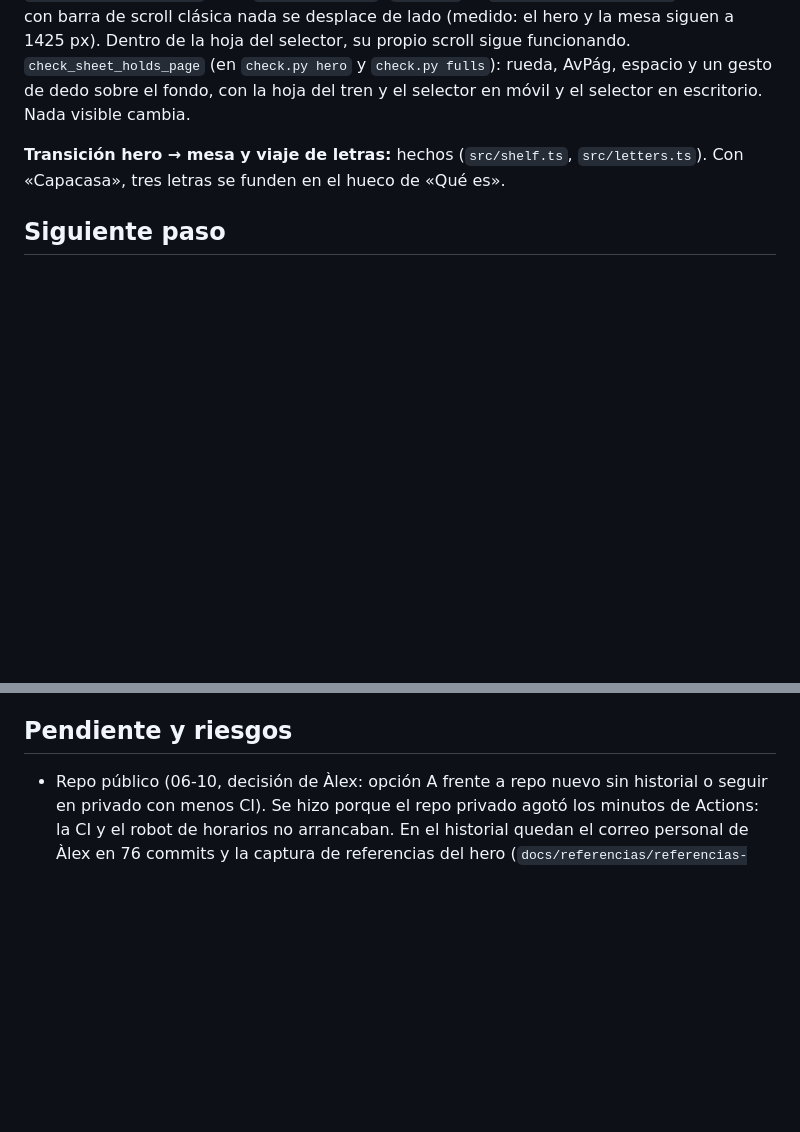
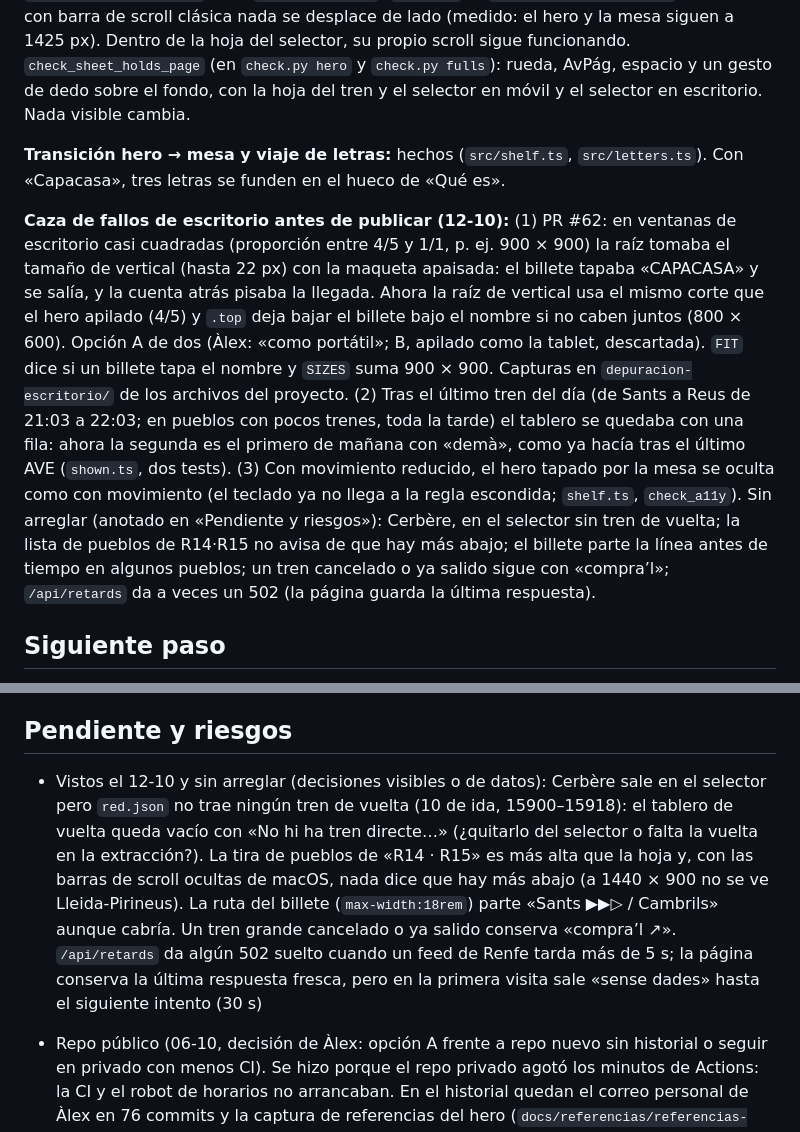
Before and after one commit to alopedev/reus-web, a Markdown page: docs/handoff.md, 2 parts joined by grey strips. Rendered like a GitHub page; blank space fills up the shorter version.

Commit message:
docs: handoff for the desktop bug hunt of 12-10
Co-Authored-By: Claude Opus 5.5 <noreply@anthropic.com>
Claude-Session: https://claude.ai/code/session_01D5poUFSqLtNkWKkZDaaX5W

```diff
--- a/docs/handoff.md
+++ b/docs/handoff.md
@@ -92,6 +92,8 @@ Todo el contexto necesario está en este repositorio. Decisiones: `docs/plan.md`
 
 **Transición hero → mesa y viaje de letras:** hechos (`src/shelf.ts`, `src/letters.ts`). Con «Capacasa», tres letras se funden en el hueco de «Qué es».
 
+**Caza de fallos de escritorio antes de publicar (12-10):** (1) PR #62: en ventanas de escritorio casi cuadradas (proporción entre 4/5 y 1/1, p. ej. 900 × 900) la raíz tomaba el tamaño de vertical (hasta 22 px) con la maqueta apaisada: el billete tapaba «CAPACASA» y se salía, y la cuenta atrás pisaba la llegada. Ahora la raíz de vertical usa el mismo corte que el hero apilado (4/5) y `.top` deja bajar el billete bajo el nombre si no caben juntos (800 × 600). Opción A de dos (Àlex: «como portátil»; B, apilado como la tablet, descartada). `FIT` dice si un billete tapa el nombre y `SIZES` suma 900 × 900. Capturas en `depuracion-escritorio/` de los archivos del proyecto. (2) Tras el último tren del día (de Sants a Reus de 21:03 a 22:03; en pueblos con pocos trenes, toda la tarde) el tablero se quedaba con una fila: ahora la segunda es el primero de mañana con «demà», como ya hacía tras el último AVE (`shown.ts`, dos tests). (3) Con movimiento reducido, el hero tapado por la mesa se oculta como con movimiento (el teclado ya no llega a la regla escondida; `shelf.ts`, `check_a11y`). Sin arreglar (anotado en «Pendiente y riesgos»): Cerbère, en el selector sin tren de vuelta; la lista de pueblos de R14·R15 no avisa de que hay más abajo; el billete parte la línea antes de tiempo en algunos pueblos; un tren cancelado o ya salido sigue con «compra’l»; `/api/retards` da a veces un 502 (la página guarda la última respuesta).
+
 ## Siguiente paso
 
 1. Features del benchmark que quedan (decisiones de Àlex del 06-10; antes de construir, 3 opciones visuales):
@@ -149,6 +151,8 @@ Generalizar la mesa, hecho: los textos se cambiaron el 06-10 y el billete de Rod
 
 ## Pendiente y riesgos
 
+- Vistos el 12-10 y sin arreglar (decisiones visibles o de datos): Cerbère sale en el selector pero `red.json` no trae ningún tren de vuelta (10 de ida, 15900–15918): el tablero de vuelta queda vacío con «No hi ha tren directe…» (¿quitarlo del selector o falta la vuelta en la extracción?). La tira de pueblos de «R14 · R15» es más alta que la hoja y, con las barras de scroll ocultas de macOS, nada dice que hay más abajo (a 1440 × 900 no se ve Lleida-Pirineus). La ruta del billete (`max-width:18rem`) parte «Sants ▶▶▷ / Cambrils» aunque cabría. Un tren grande cancelado o ya salido conserva «compra’l ↗». `/api/retards` da algún 502 suelto cuando un feed de Renfe tarda más de 5 s; la página conserva la última respuesta fresca, pero en la primera visita sale «sense dades» hasta el siguiente intento (30 s)
+
 - Repo público (06-10, decisión de Àlex: opción A frente a repo nuevo sin historial o seguir en privado con menos CI). Se hizo porque el repo privado agotó los minutos de Actions: la CI y el robot de horarios no arrancaban. En el historial quedan el correo personal de Àlex en 76 commits y la captura de referencias del hero (`docs/referencias/referencias-hero.jpg`, quitada de la rama y sustituida por `referencias-hero.md`); se aceptó así, porque reescribir la historia no lo borra de los PR antiguos de GitHub. Desde el 06-10, commits con el correo noreply de GitHub
 
 - «Avisar a casa» va solo a WhatsApp: quien use Telegram o Mensajes no lo tiene (el menú de compartir del sistema los cubriría; Àlex eligió WhatsApp directo el 06-10)
```
